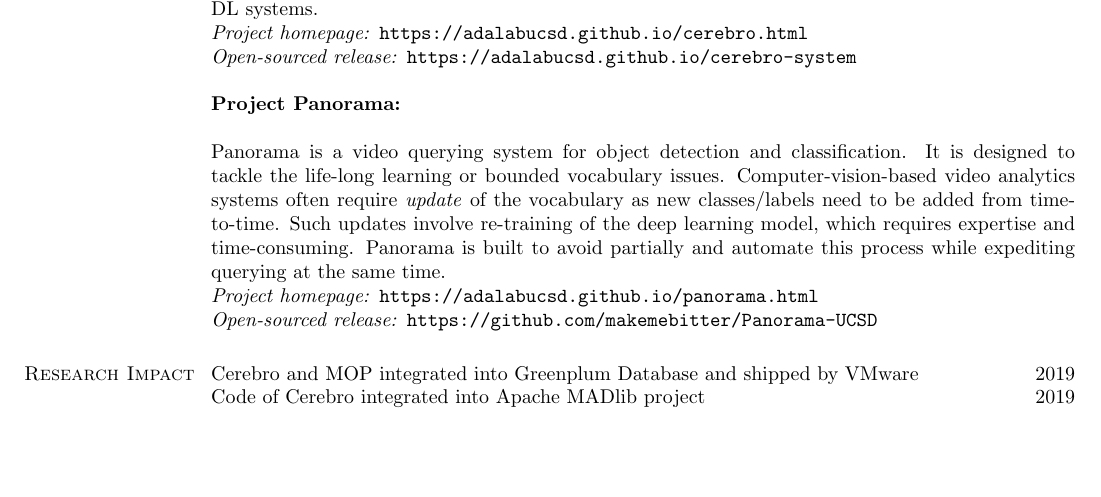
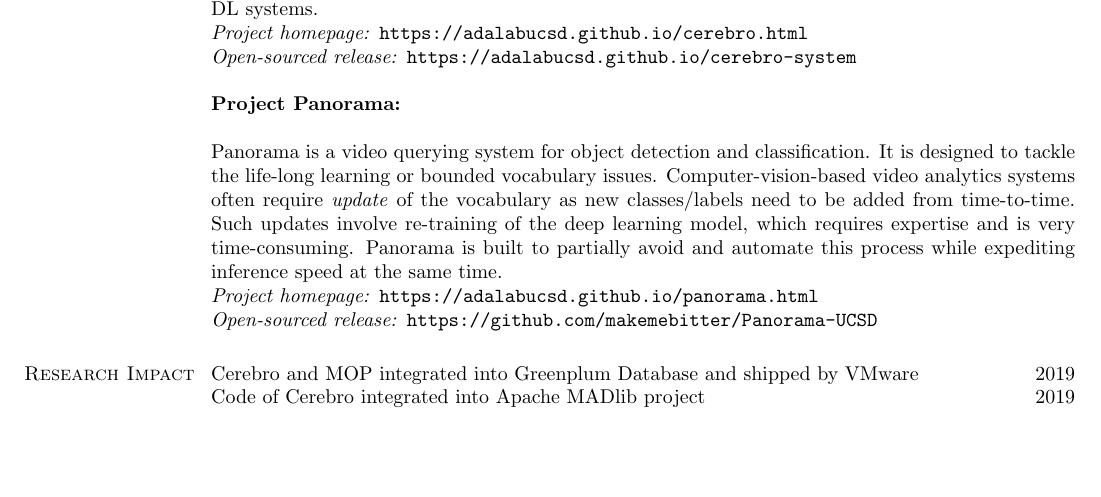
Before and after one commit to makemebitter/yuhao-cv, a LaTeX CV (CV-Yuhao-UCSD.tex): part of page 1 of 3, cut so that both start at the same text. Compiled offline with pdfLaTeX.

Commit message:
typo fix

```diff
--- a/CV-Yuhao-UCSD.tex
+++ b/CV-Yuhao-UCSD.tex
@@ -80,7 +80,7 @@
 
 {\bf Project Panorama:}
 
-Panorama is a video querying system for object detection and classification. It is designed to tackle the life-long learning or bounded vocabulary issues. Computer-vision-based video analytics systems often require \textit{update} of the vocabulary as new classes/labels need to be added from time-to-time. Such updates involve re-training of the deep learning model, which requires expertise and time-consuming. Panorama is built to avoid partially and automate this process while expediting querying at the same time.\\
+Panorama is a video querying system for object detection and classification. It is designed to tackle the life-long learning or bounded vocabulary issues. Computer-vision-based video analytics systems often require \textit{update} of the vocabulary as new classes/labels need to be added from time-to-time. Such updates involve re-training of the deep learning model, which requires expertise and is very time-consuming. Panorama is built to partially avoid and automate this process while expediting inference speed at the same time.\\
 \textit{Project homepage: }\texttt{https://adalabucsd.github.io/panorama.html}\\
 \textit{Open-sourced release: }\texttt{https://github.com/makemebitter/Panorama-UCSD}
 
```
Also changed, not shown: CV-Yuhao-UCSD.pdf.
